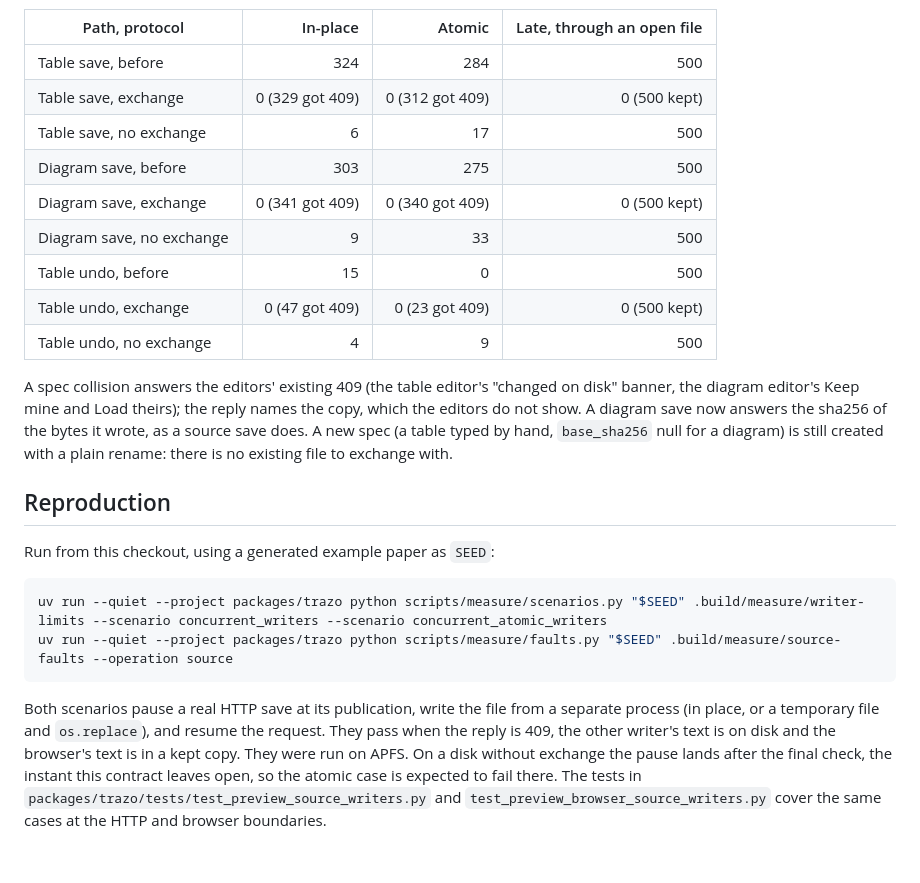
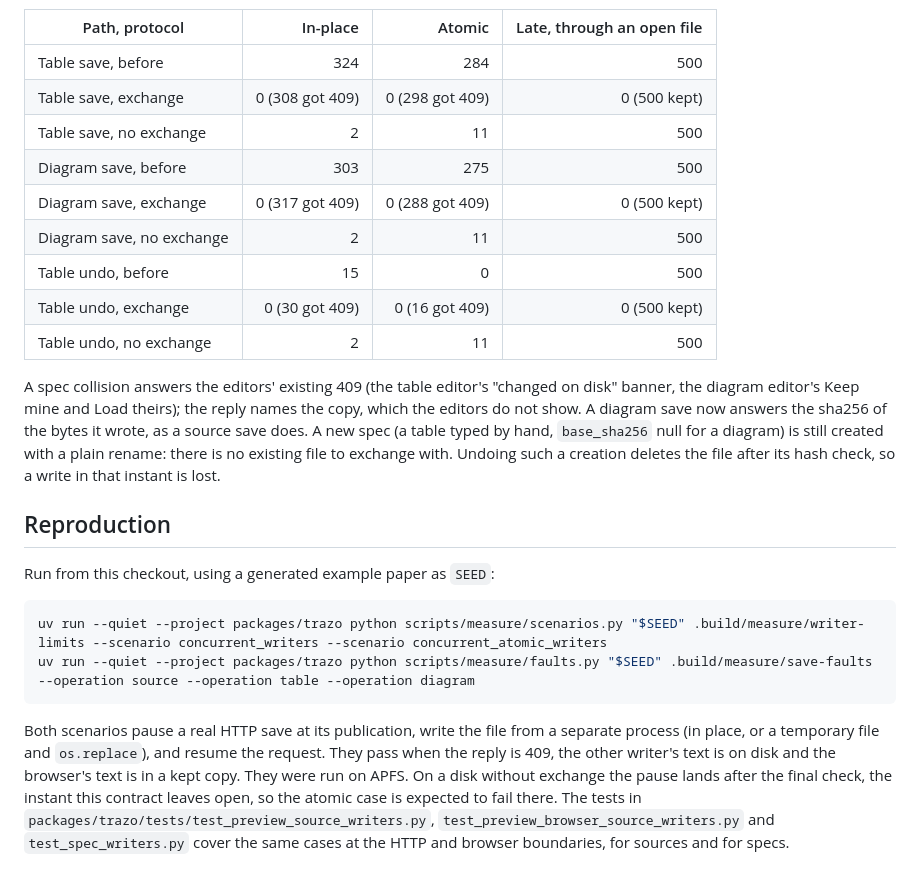
Before and after one commit to joselznom/trazo, a Markdown page: docs/measurement-writer-limits.md, the part around the change. Rendered like a GitHub page.

Commit message:
docs: record the spec race counts of the reviewed head

````diff
--- a/docs/measurement-writer-limits.md
+++ b/docs/measurement-writer-limits.md
@@ -93,21 +93,22 @@ write; the undo keeps its natural window, so it loses less before the fix:
 | Path, protocol | In-place | Atomic | Late, through an open file |
 | --- | ---: | ---: | ---: |
 | Table save, before | 324 | 284 | 500 |
-| Table save, exchange | 0 (329 got 409) | 0 (312 got 409) | 0 (500 kept) |
-| Table save, no exchange | 6 | 17 | 500 |
+| Table save, exchange | 0 (308 got 409) | 0 (298 got 409) | 0 (500 kept) |
+| Table save, no exchange | 2 | 11 | 500 |
 | Diagram save, before | 303 | 275 | 500 |
-| Diagram save, exchange | 0 (341 got 409) | 0 (340 got 409) | 0 (500 kept) |
-| Diagram save, no exchange | 9 | 33 | 500 |
+| Diagram save, exchange | 0 (317 got 409) | 0 (288 got 409) | 0 (500 kept) |
+| Diagram save, no exchange | 2 | 11 | 500 |
 | Table undo, before | 15 | 0 | 500 |
-| Table undo, exchange | 0 (47 got 409) | 0 (23 got 409) | 0 (500 kept) |
-| Table undo, no exchange | 4 | 9 | 500 |
+| Table undo, exchange | 0 (30 got 409) | 0 (16 got 409) | 0 (500 kept) |
+| Table undo, no exchange | 2 | 11 | 500 |
 
 A spec collision answers the editors' existing 409 (the table editor's
 "changed on disk" banner, the diagram editor's Keep mine and Load theirs); the
 reply names the copy, which the editors do not show. A diagram save now answers
 the sha256 of the bytes it wrote, as a source save does. A new spec (a table
 typed by hand, `base_sha256` null for a diagram) is still created with a plain
-rename: there is no existing file to exchange with.
+rename: there is no existing file to exchange with. Undoing such a creation
+deletes the file after its hash check, so a write in that instant is lost.
 
 ## Reproduction
 
@@ -115,7 +116,7 @@ Run from this checkout, using a generated example paper as `SEED`:
 
 ```sh
 uv run --quiet --project packages/trazo python scripts/measure/scenarios.py "$SEED" .build/measure/writer-limits --scenario concurrent_writers --scenario concurrent_atomic_writers
-uv run --quiet --project packages/trazo python scripts/measure/faults.py "$SEED" .build/measure/source-faults --operation source
+uv run --quiet --project packages/trazo python scripts/measure/faults.py "$SEED" .build/measure/save-faults --operation source --operation table --operation diagram
 ```
 
 Both scenarios pause a real HTTP save at its publication, write the file from a
@@ -124,6 +125,6 @@ the request. They pass when the reply is 409, the other writer's text is on disk
 and the browser's text is in a kept copy. They were run on APFS. On a disk
 without exchange the pause lands after the final check, the instant this
 contract leaves open, so the atomic case is expected to fail there. The tests in
-`packages/trazo/tests/test_preview_source_writers.py` and
-`test_preview_browser_source_writers.py` cover the same cases at the HTTP and
-browser boundaries.
+`packages/trazo/tests/test_preview_source_writers.py`,
+`test_preview_browser_source_writers.py` and `test_spec_writers.py` cover the
+same cases at the HTTP and browser boundaries, for sources and for specs.
````
